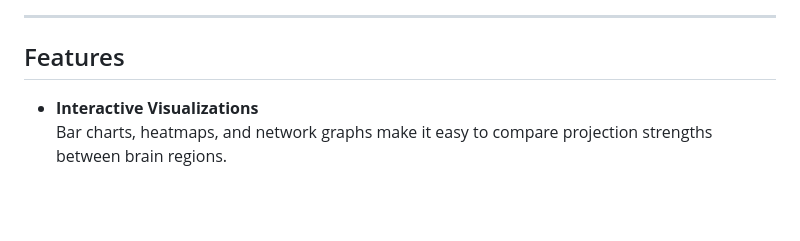
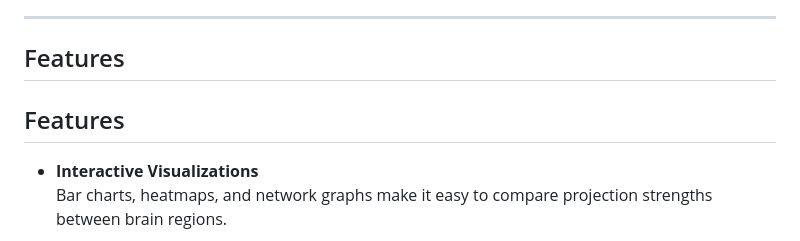
Before and after one commit to NahomAzmach/Neuronal-Connectivity-Explorer, a Markdown page: README.md, the part around one of its changes. Rendered like a GitHub page; blank space fills up the shorter version.

```diff
--- a/README.md
+++ b/README.md
@@ -20,5 +20,7 @@ This project continues that theme by transforming connectivity data into interac
 
 ## Features
 
+## Features
+
 - **Interactive Visualizations**
   Bar charts, heatmaps, and network graphs make it easy to compare projection strengths between brain regions.
```
Also changed, not shown: other parts of README.md (+13 -0 lines).
